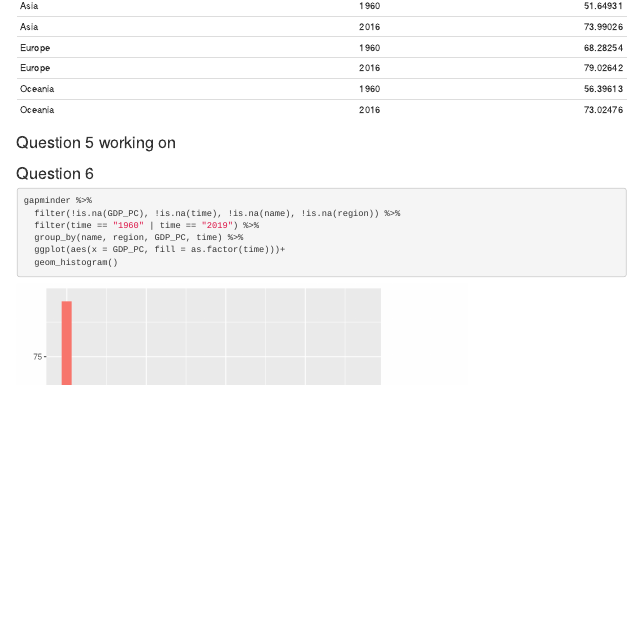
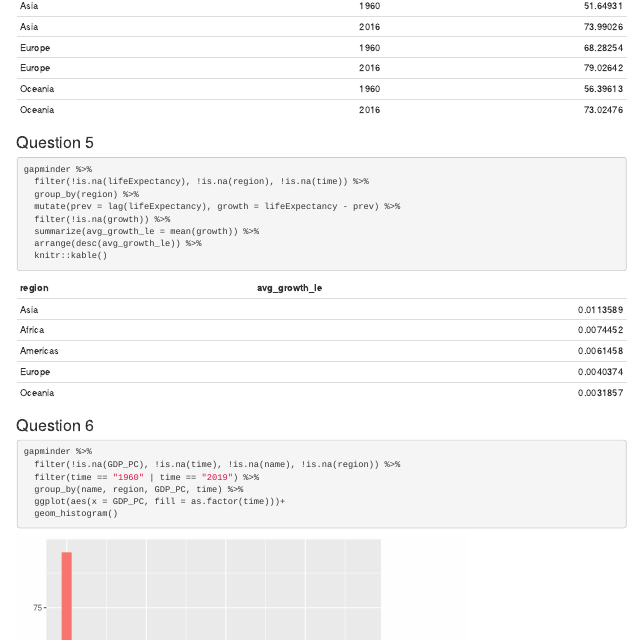
Before and after one commit to kle806/ps5-markdown-kle806, an R Markdown document (ps5-rmarkdown.Rmd): the page in a window 1100 px wide, from 6730 px down. Rendered offline with R 4.5, knitr and Pandoc, with nearby package versions; code that draws random numbers runs with fixed seeds of ours.

Commit message:
Finished problem set, still need to fix q3 part 6

````diff
--- a/ps5-rmarkdown.Rmd
+++ b/ps5-rmarkdown.Rmd
@@ -216,9 +216,16 @@ gapminder %>%
   knitr::kable()
 ```
 
-### Question 5 working on
+### Question 5
 ```{r, message = FALSE}
-
+gapminder %>%
+  filter(!is.na(lifeExpectancy), !is.na(region), !is.na(time)) %>%
+  group_by(region) %>%
+  mutate(prev = lag(lifeExpectancy), growth = lifeExpectancy - prev) %>%
+  filter(!is.na(growth)) %>%
+  summarize(avg_growth_le = mean(growth)) %>%
+  arrange(desc(avg_growth_le)) %>%
+  knitr::kable()
 ```
 
 ### Question 6
````
Also changed, not shown: ps5-rmarkdown.html.
